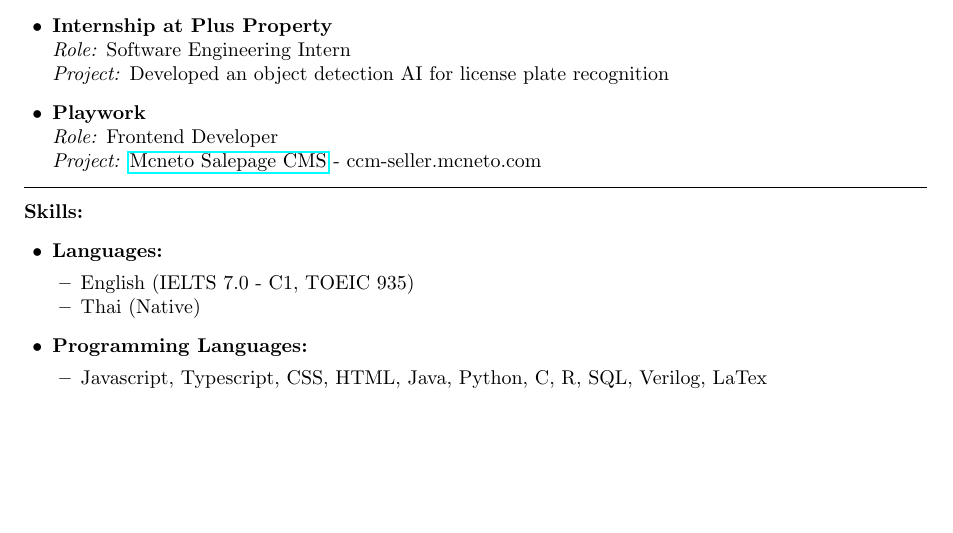
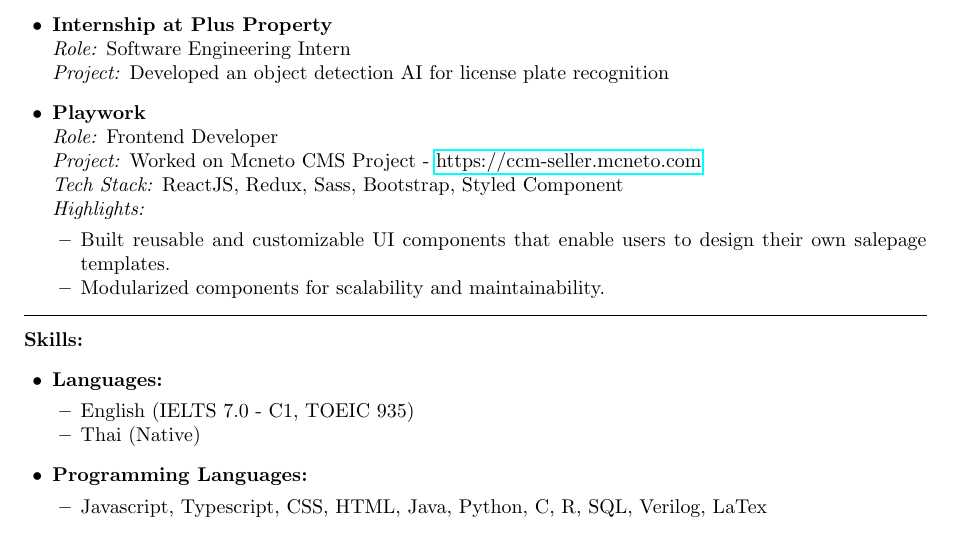
Before and after one commit to KhChanon/MyCV, a LaTeX CV (cv.tex): part of page 1 of 2, cut so that both start at the same text, the shorter picture padded with empty space. Compiled offline with pdfLaTeX.

Commit message:
update cv experience in playwork

```diff
--- a/cv.tex
+++ b/cv.tex
@@ -50,8 +50,17 @@ I studied at KMUTT in computer engineering fields. I am a fast learner and enthu
     \item \textbf{Internship at Pomelo} \\ \textit{Role:} Software Engineering Intern \\ \textit{Achievements:} Won first place for Pomelo Capstone Project
 
     \item \textbf{Internship at Plus Property} \\ \textit{Role:} Software Engineering Intern \\ \textit{Project:} Developed an object detection AI for license plate recognition
-    \item \textbf{Playwork} \\ \textit{Role:} Frontend Developer \\ \textit{Project:} \href{https://ccm-seller.mcneto.com/}{Mcneto Salepage CMS} - ccm-seller.mcneto.com
 
+    \item \textbf{Playwork} \\
+          \textit{Role:} Frontend Developer \\
+          \textit{Project:} Worked on Mcneto CMS Project - \href{https://ccm-seller.mcneto.com/}{https://ccm-seller.mcneto.com} \\
+          \textit{Tech Stack:} ReactJS, Redux, Sass, Bootstrap, Styled Component \\
+          \textit{Highlights:}
+          \begin{itemize}[leftmargin=0.5cm, noitemsep, topsep=0pt]
+              \item Built reusable and customizable UI components that enable users to design their
+                    own salepage templates.
+              \item Modularized components for scalability and maintainability.
+          \end{itemize}
 \end{itemize}
 
 \hrule
```
Also changed, not shown: cv.pdf.
